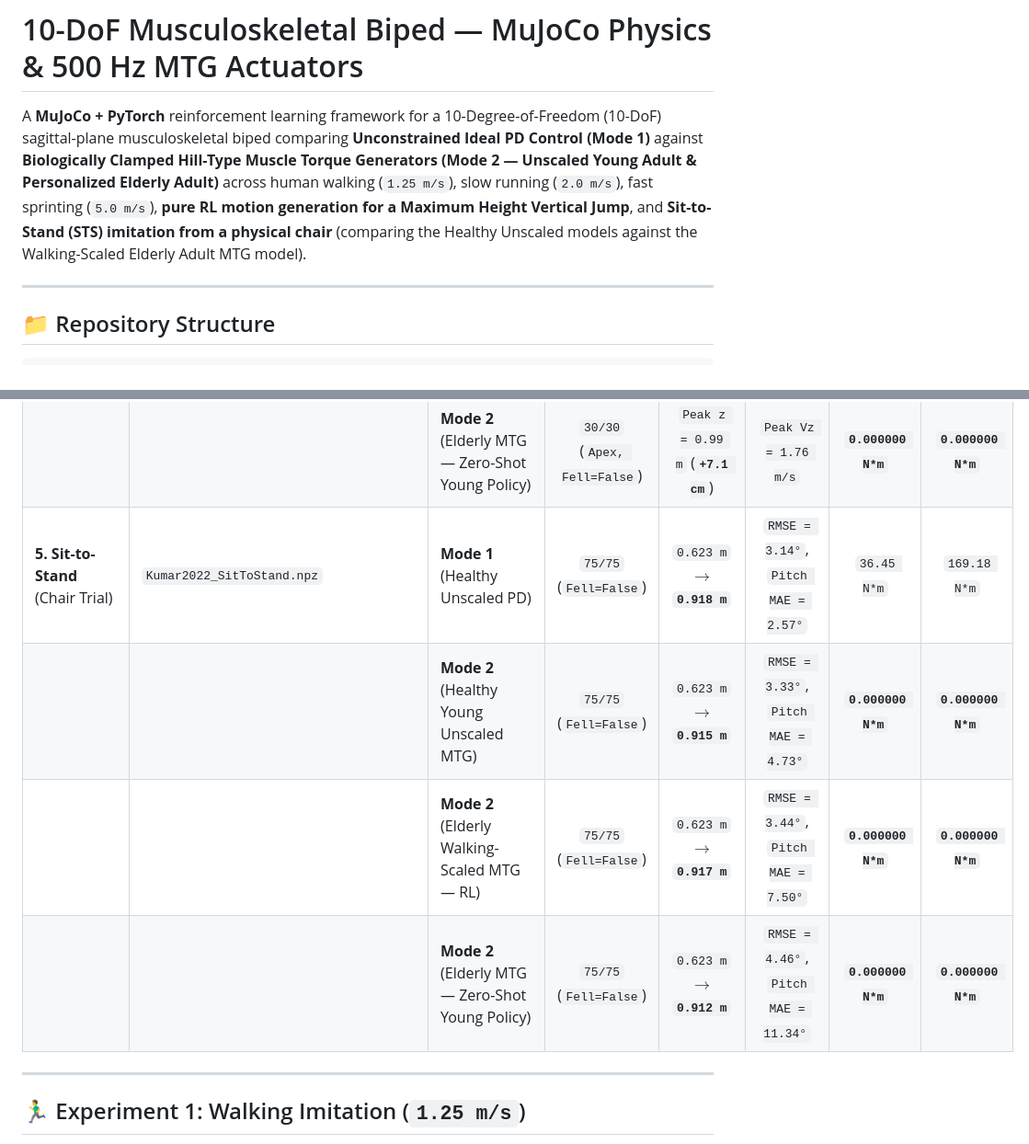
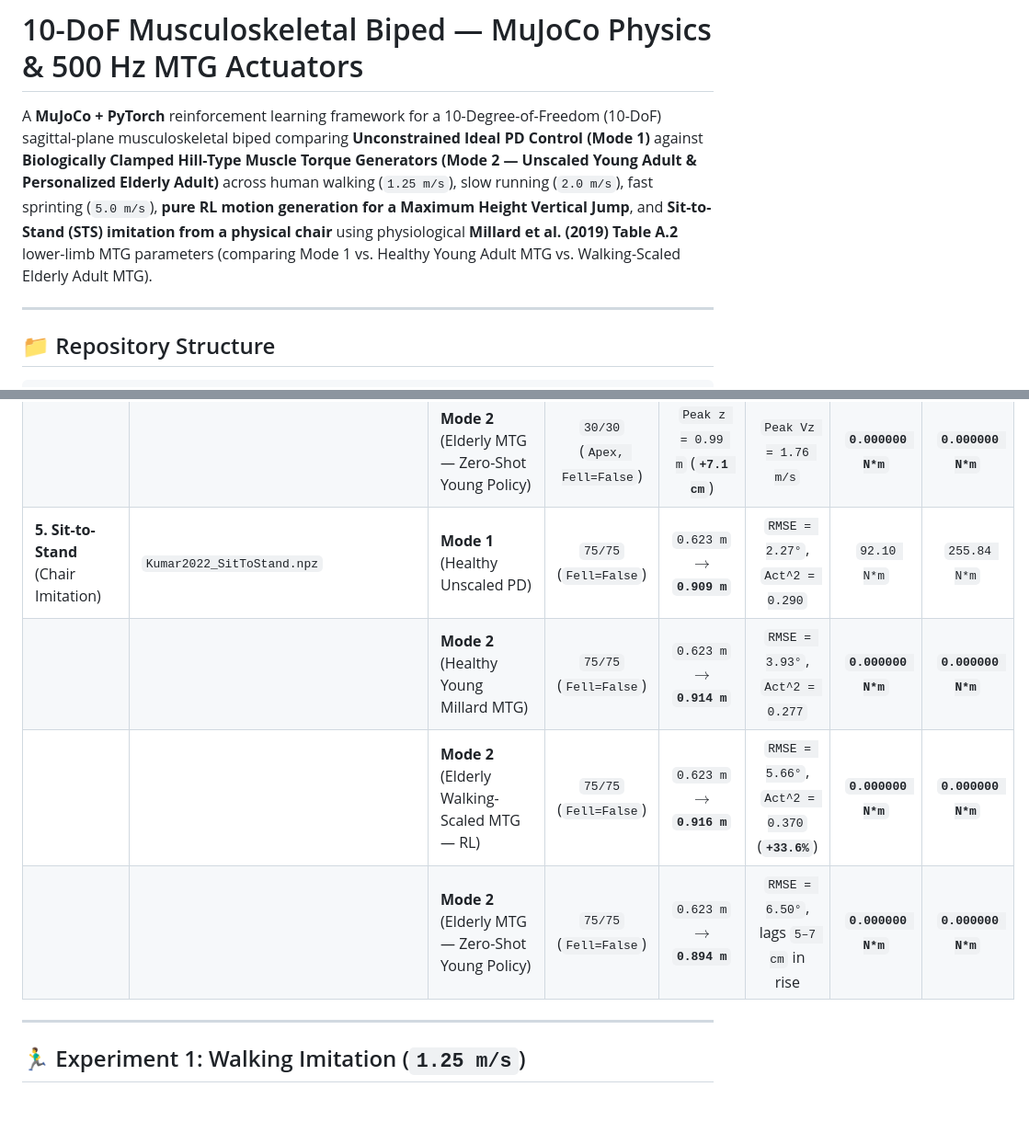
Before and after one commit to AN-Best/MTG_RL, a Markdown page: README.md, 2 parts joined by grey strips. Shown at 92% size. GitHub-like rendering; blank space fills up the shorter version.

```diff
--- a/README.md
+++ b/README.md
@@ -1,6 +1,6 @@
 # 10-DoF Musculoskeletal Biped — MuJoCo Physics & 500 Hz MTG Actuators
 
-A **MuJoCo + PyTorch** reinforcement learning framework for a 10-Degree-of-Freedom (10-DoF) sagittal-plane musculoskeletal biped comparing **Unconstrained Ideal PD Control (Mode 1)** against **Biologically Clamped Hill-Type Muscle Torque Generators (Mode 2 — Unscaled Young Adult & Personalized Elderly Adult)** across human walking (`1.25 m/s`), slow running (`2.0 m/s`), fast sprinting (`5.0 m/s`), **pure RL motion generation for a Maximum Height Vertical Jump**, and **Sit-to-Stand (STS) imitation from a physical chair** (comparing the Healthy Unscaled models against the Walking-Scaled Elderly Adult MTG model).
+A **MuJoCo + PyTorch** reinforcement learning framework for a 10-Degree-of-Freedom (10-DoF) sagittal-plane musculoskeletal biped comparing **Unconstrained Ideal PD Control (Mode 1)** against **Biologically Clamped Hill-Type Muscle Torque Generators (Mode 2 — Unscaled Young Adult & Personalized Elderly Adult)** across human walking (`1.25 m/s`), slow running (`2.0 m/s`), fast sprinting (`5.0 m/s`), **pure RL motion generation for a Maximum Height Vertical Jump**, and **Sit-to-Stand (STS) imitation from a physical chair** using physiological **Millard et al. (2019) Table A.2** lower-limb MTG parameters (comparing Mode 1 vs. Healthy Young Adult MTG vs. Walking-Scaled Elderly Adult MTG).
 
 ---
 
@@ -144,10 +144,10 @@ In addition, [`ElderlyMTGClampedActuator`](file:///c:/Users/anbes/OneDrive/Deskt
 | | | **Mode 2** (Unscaled Young MTG) | `32/32` (`Apex, Fell=False`) | `Peak z = 1.10 m` (**`+18.3 cm`**) | `Peak Vz = 2.22 m/s` | **`0.000000 N*m`** | **`0.000000 N*m`** |
 | | | **Mode 2** (Personalized Elderly MTG — RL) | `30/30` (`Apex, Fell=False`) | `Peak z = 1.03 m` (**`+11.2 cm`**) | `Peak Vz = 1.73 m/s` | **`0.000000 N*m`** | **`0.000000 N*m`** |
 | | | **Mode 2** (Elderly MTG — Zero-Shot Young Policy) | `30/30` (`Apex, Fell=False`) | `Peak z = 0.99 m` (**`+7.1 cm`**) | `Peak Vz = 1.76 m/s` | **`0.000000 N*m`** | **`0.000000 N*m`** |
-| **5. Sit-to-Stand** (Chair Trial) | `Kumar2022_SitToStand.npz` | **Mode 1** (Healthy Unscaled PD) | `75/75` (`Fell=False`) | `0.623 m` $\rightarrow$ **`0.918 m`** | `RMSE = 3.14°`, `Pitch MAE = 2.57°` | `36.45 N*m` | `169.18 N*m` |
-| | | **Mode 2** (Healthy Young Unscaled MTG) | `75/75` (`Fell=False`) | `0.623 m` $\rightarrow$ **`0.915 m`** | `RMSE = 3.33°`, `Pitch MAE = 4.73°` | **`0.000000 N*m`** | **`0.000000 N*m`** |
-| | | **Mode 2** (Elderly Walking-Scaled MTG — RL) | `75/75` (`Fell=False`) | `0.623 m` $\rightarrow$ **`0.917 m`** | `RMSE = 3.44°`, `Pitch MAE = 7.50°` | **`0.000000 N*m`** | **`0.000000 N*m`** |
-| | | **Mode 2** (Elderly MTG — Zero-Shot Young Policy) | `75/75` (`Fell=False`) | `0.623 m` $\rightarrow$ **`0.912 m`** | `RMSE = 4.46°`, `Pitch MAE = 11.34°` | **`0.000000 N*m`** | **`0.000000 N*m`** |
+| **5. Sit-to-Stand** (Chair Imitation) | `Kumar2022_SitToStand.npz` | **Mode 1** (Healthy Unscaled PD) | `75/75` (`Fell=False`) | `0.623 m` $\rightarrow$ **`0.909 m`** | `RMSE = 2.27°`, `Act^2 = 0.290` | `92.10 N*m` | `255.84 N*m` |
+| | | **Mode 2** (Healthy Young Millard MTG) | `75/75` (`Fell=False`) | `0.623 m` $\rightarrow$ **`0.914 m`** | `RMSE = 3.93°`, `Act^2 = 0.277` | **`0.000000 N*m`** | **`0.000000 N*m`** |
+| | | **Mode 2** (Elderly Walking-Scaled MTG — RL) | `75/75` (`Fell=False`) | `0.623 m` $\rightarrow$ **`0.916 m`** | `RMSE = 5.66°`, `Act^2 = 0.370` (**`+33.6%`**) | **`0.000000 N*m`** | **`0.000000 N*m`** |
+| | | **Mode 2** (Elderly MTG — Zero-Shot Young Policy) | `75/75` (`Fell=False`) | `0.623 m` $\rightarrow$ **`0.894 m`** | `RMSE = 6.50°`, lags `5–7 cm` in rise | **`0.000000 N*m`** | **`0.000000 N*m`** |
 
 ---
 
```
Also changed, not shown: other parts of README.md (+13 -13 lines), renders/exp4_max_jump_overlay.gif, 6 other files.
